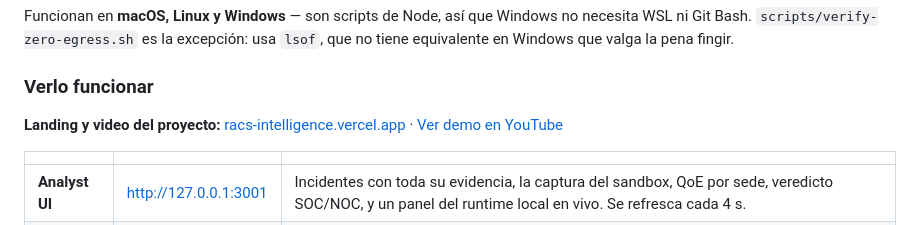
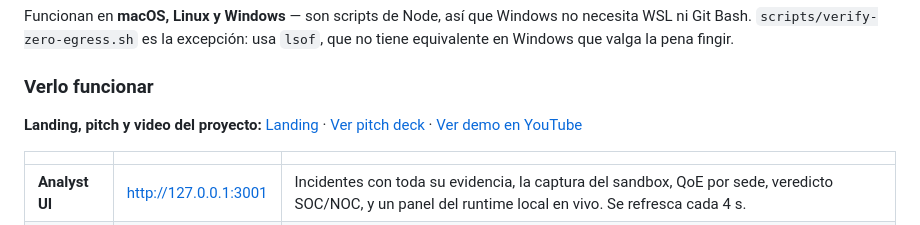
Before and after one commit to Silentarcherjr/racs-intelligence, a Markdown page: README.md, the part around the change. Drawn GitHub-style.

Commit message:
docs: add public pitch deck link

```diff
--- a/README.md
+++ b/README.md
@@ -173,7 +173,7 @@ que no tiene equivalente en Windows que valga la pena fingir.
 
 ### Verlo funcionar
 
-**Landing y video del proyecto:** [racs-intelligence.vercel.app](https://racs-intelligence.vercel.app) · [Ver demo en YouTube](https://youtu.be/pc7N_vlqlo0)
+**Landing, pitch y video del proyecto:** [Landing](https://racs-intelligence.vercel.app) · [Ver pitch deck](https://racs-intelligence.vercel.app/pitch) · [Ver demo en YouTube](https://youtu.be/pc7N_vlqlo0)
 
 | | | |
 |---|---|---|
```
